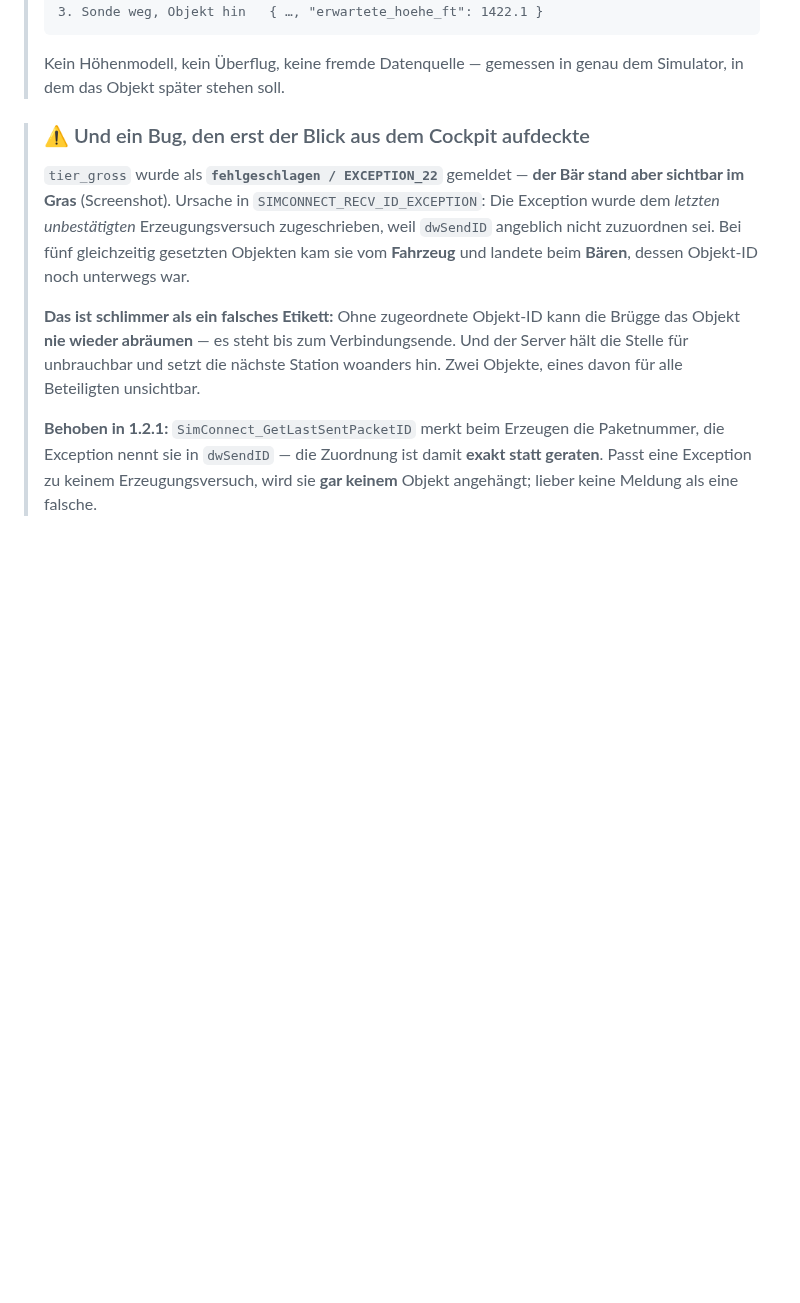
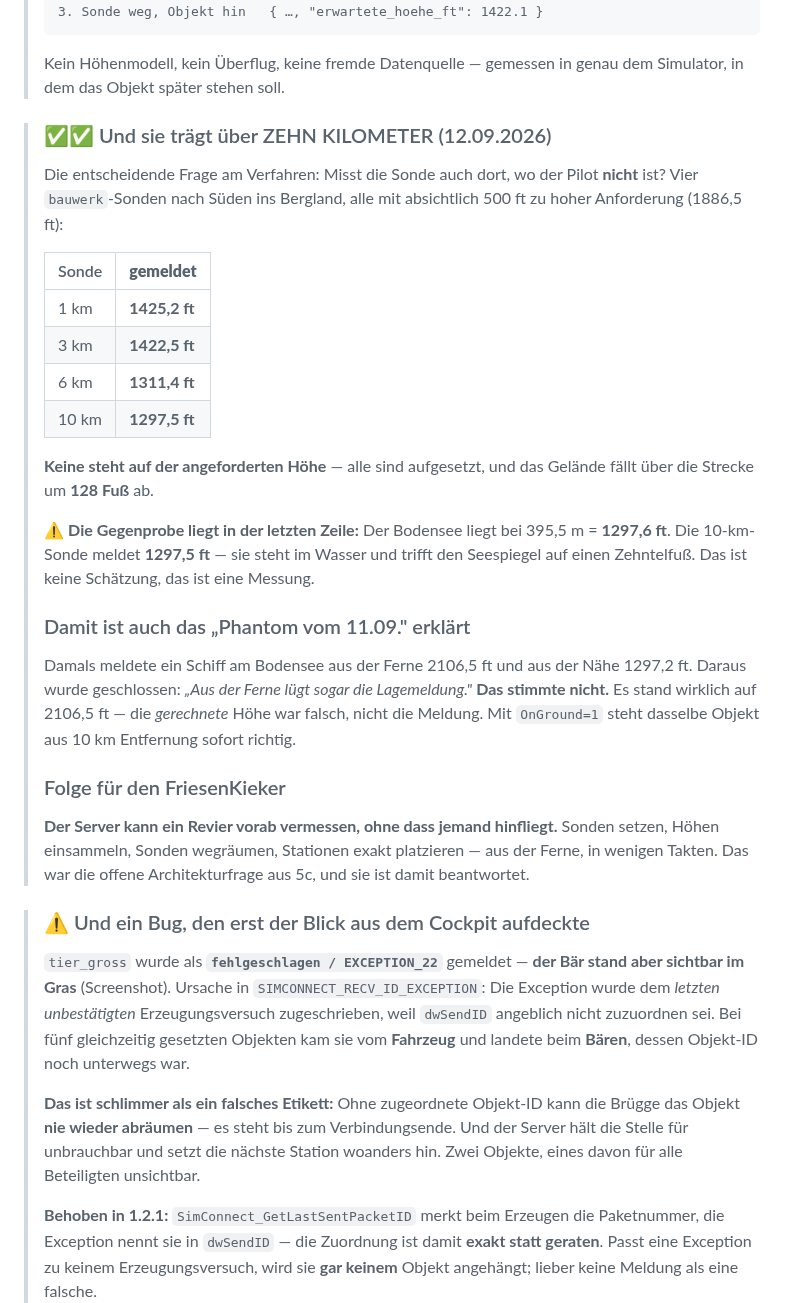
Before and after one commit to regover13/friesenspy, a Markdown page: friesenbruegge/MESSLISTE.md, the part around the change. GitHub-like rendering; blank space fills up the shorter version.

Commit message:
Die Sonde traegt ueber zehn Kilometer -- die Hoehenfrage ist beantwortet
Vier bauwerk-Sonden nach Sueden, alle mit absichtlich 500 ft zu hoher Anforderung
(1886,5 ft): 1425,2 / 1422,5 / 1311,4 / 1297,5 ft bei 1, 3, 6 und 10 km. Keine steht auf
der angeforderten Hoehe, alle sind aufgesetzt, und das Gelaende faellt um 128 Fuss ab.

Die Gegenprobe liegt in der letzten Zeile: Der Bodensee liegt bei 395,5 m = 1297,6 ft.
Die 10-km-Sonde meldet 1297,5 ft -- sie steht im Wasser und trifft den Seespiegel auf
einen Zehntelfuss.

Damit ist auch das "Phantom vom 11.09." erklaert: Ein Schiff am Bodensee meldete aus der
Ferne 2106,5 ft und aus der Naehe 1297,2 ft, woraus geschlossen wurde, die Lagemeldung
luege aus der Ferne. Sie log nicht -- das Schiff stand wirklich auf 2106,5 ft, weil die
GERECHNETE Hoehe falsch war. Mit OnGround=1 steht dasselbe Objekt aus 10 km Entfernung
sofort richtig.

Folge fuer den Kieker: Der Server kann ein Revier vorab vermessen, ohne dass jemand
hinfliegt. Sonden setzen, Hoehen einsammeln, Sonden wegraeumen, Stationen exakt
platzieren -- aus der Ferne, in wenigen Takten. Das war die offene Architekturfrage aus
5c.

Gemessen ohne Neustart, auf der laufenden 1.2.0.

Co-Authored-By: Claude Opus 5 (1M context) <noreply@anthropic.com>
Claude-Session: https://claude.ai/code/session_01VqJ6zgkzCwuZuj83cC4Mwm

```diff
--- a/friesenbruegge/MESSLISTE.md
+++ b/friesenbruegge/MESSLISTE.md
@@ -244,6 +244,39 @@ daneben taugt sie, für eines 5 km weiter nicht.
 >
 > Kein Höhenmodell, kein Überflug, keine fremde Datenquelle — gemessen in genau dem
 > Simulator, in dem das Objekt später stehen soll.
+
+> ### ✅✅ Und sie trägt über ZEHN KILOMETER (12.09.2026)
+>
+> Die entscheidende Frage am Verfahren: Misst die Sonde auch dort, wo der Pilot **nicht** ist?
+> Vier `bauwerk`-Sonden nach Süden ins Bergland, alle mit absichtlich 500 ft zu hoher
+> Anforderung (1886,5 ft):
+>
+> | Sonde | **gemeldet** |
+> |---|---|
+> | 1 km | **1425,2 ft** |
+> | 3 km | **1422,5 ft** |
+> | 6 km | **1311,4 ft** |
+> | 10 km | **1297,5 ft** |
+>
+> **Keine steht auf der angeforderten Höhe** — alle sind aufgesetzt, und das Gelände fällt
+> über die Strecke um **128 Fuß** ab.
+>
+> ⚠ **Die Gegenprobe liegt in der letzten Zeile:** Der Bodensee liegt bei 395,5 m =
+> **1297,6 ft**. Die 10-km-Sonde meldet **1297,5 ft** — sie steht im Wasser und trifft den
+> Seespiegel auf einen Zehntelfuß. Das ist keine Schätzung, das ist eine Messung.
+>
+> ### Damit ist auch das „Phantom vom 11.09." erklärt
+>
+> Damals meldete ein Schiff am Bodensee aus der Ferne 2106,5 ft und aus der Nähe 1297,2 ft.
+> Daraus wurde geschlossen: *„Aus der Ferne lügt sogar die Lagemeldung."* **Das stimmte
+> nicht.** Es stand wirklich auf 2106,5 ft — die *gerechnete* Höhe war falsch, nicht die
+> Meldung. Mit `OnGround=1` steht dasselbe Objekt aus 10 km Entfernung sofort richtig.
+>
+> ### Folge für den FriesenKieker
+>
+> **Der Server kann ein Revier vorab vermessen, ohne dass jemand hinfliegt.** Sonden setzen,
+> Höhen einsammeln, Sonden wegräumen, Stationen exakt platzieren — aus der Ferne, in wenigen
+> Takten. Das war die offene Architekturfrage aus 5c, und sie ist damit beantwortet.
 
 > ### ⚠ Und ein Bug, den erst der Blick aus dem Cockpit aufdeckte
 >
```
